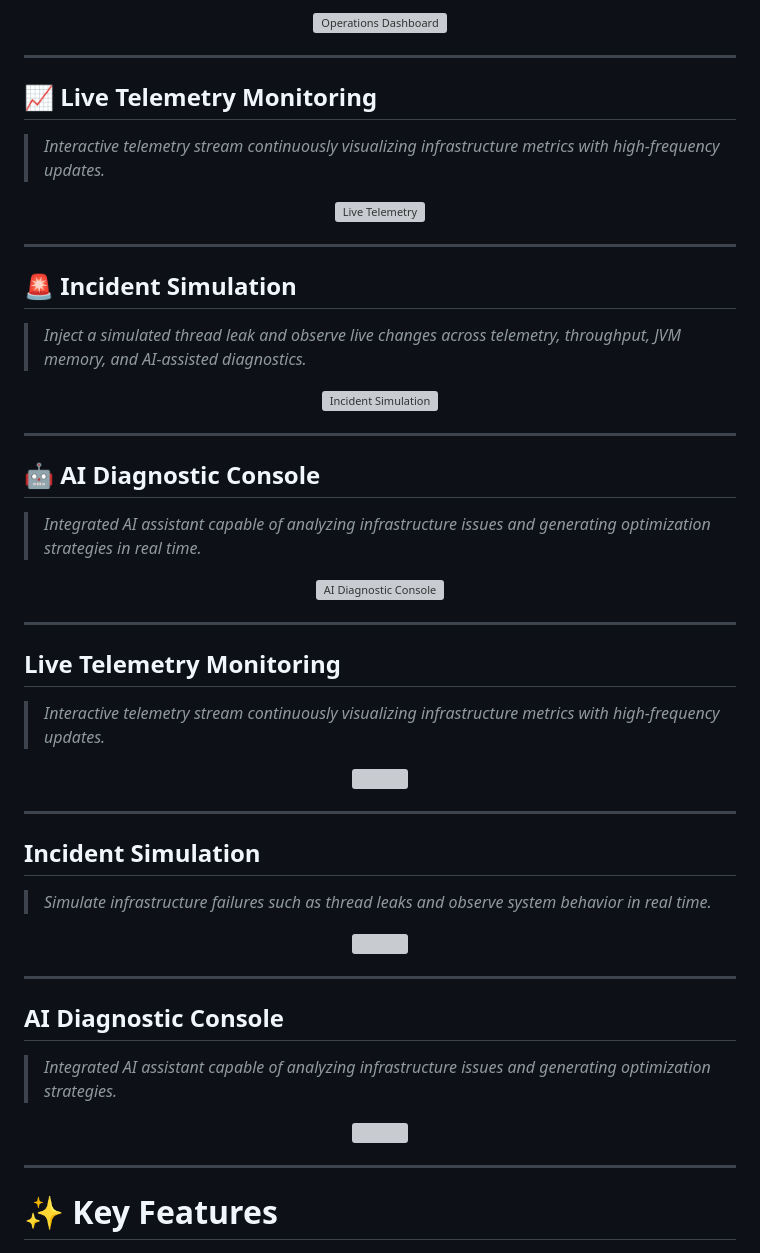
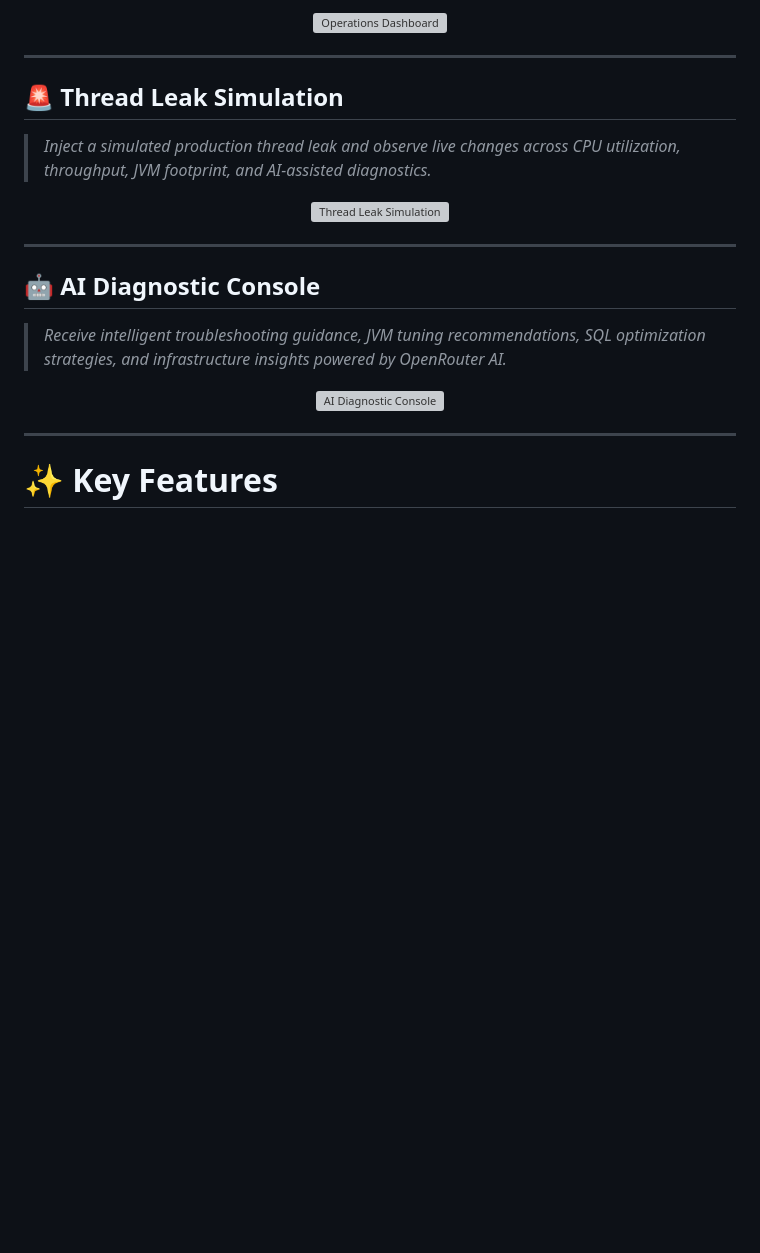
Before and after one commit to priyamshrivastava/vortexops-telemetry-suite, a Markdown page: README.md, the part around one of its changes. Rendered like a GitHub page; blank space fills up the shorter version; grey boxes are pictures that could not be loaded.

Commit message:
Revise README for VortexOps branding and structure
Updated the README to reflect new branding and structure, including sections for VortexOps, core objectives, and key features.

```diff
--- a/README.md
+++ b/README.md
@@ -10,28 +94,18 @@
 
 ---
 
-## 📈 Live Telemetry Monitoring
+## 🚨 Thread Leak Simulation
 
-> *Interactive telemetry stream continuously visualizing infrastructure metrics with high-frequency updates.*
+> *Inject a simulated production thread leak and observe live changes across CPU utilization, throughput, JVM footprint, and AI-assisted diagnostics.*
 
 <p align="center">
-  <img src="https://github.com/user-attachments/assets/43ff6c26-2ebf-41c5-b126-41db1eff48e7" width="100%" alt="Live Telemetry">
-</p>
-
----
-
-## 🚨 Incident Simulation
-
-> *Inject a simulated thread leak and observe live changes across telemetry, throughput, JVM memory, and AI-assisted diagnostics.*
-
-<p align="center">
-  <img src="https://github.com/user-attachments/assets/69d7094c-40cf-4e8c-be74-1b905181043d" width="100%" alt="Incident Simulation">
+<img src="https://github.com/user-attachments/assets/69d7094c-40cf-4e8c-be74-1b905181043d" width="100%" alt="Thread Leak Simulation">
 </p>
 
 ---
 
 ## 🤖 AI Diagnostic Console
 
-> *Integrated AI assistant capable of analyzing infrastructure issues and generating optimization strategies in real time.*
+> *Receive intelligent troubleshooting guidance, JVM tuning recommendations, SQL optimization strategies, and infrastructure insights powered by OpenRouter AI.*
 
 <p align="center">
@@ -39,40 +113,5 @@
 </p>
 
----
-
-## Live Telemetry Monitoring
-
-> *Interactive telemetry stream continuously visualizing infrastructure metrics with high-frequency updates.*
-
-<p align="center">
-
-<img src="images/live-telemetry.png" width="100%">
-
-</p>
-
----
-
-## Incident Simulation
-
-> *Simulate infrastructure failures such as thread leaks and observe system behavior in real time.*
-
-<p align="center">
-
-<img src="images/thread-leak.png" width="100%">
-
-</p>
-
----
-
-## AI Diagnostic Console
-
-> *Integrated AI assistant capable of analyzing infrastructure issues and generating optimization strategies.*
-
-<p align="center">
-
-<img src="images/ai-diagnostics.png" width="100%">
-
-</p>
 
 ---
 
```
Also changed, not shown: other parts of README.md (+87 -3 lines).
